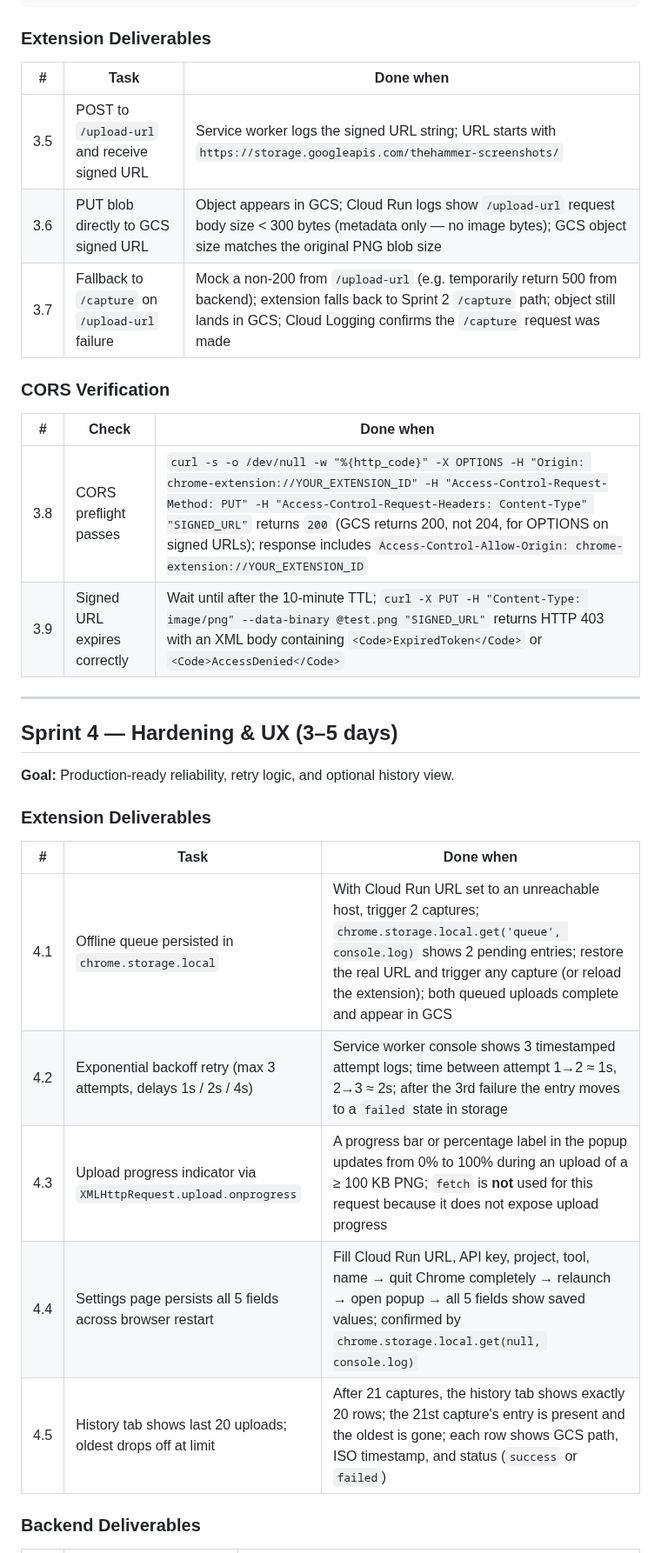
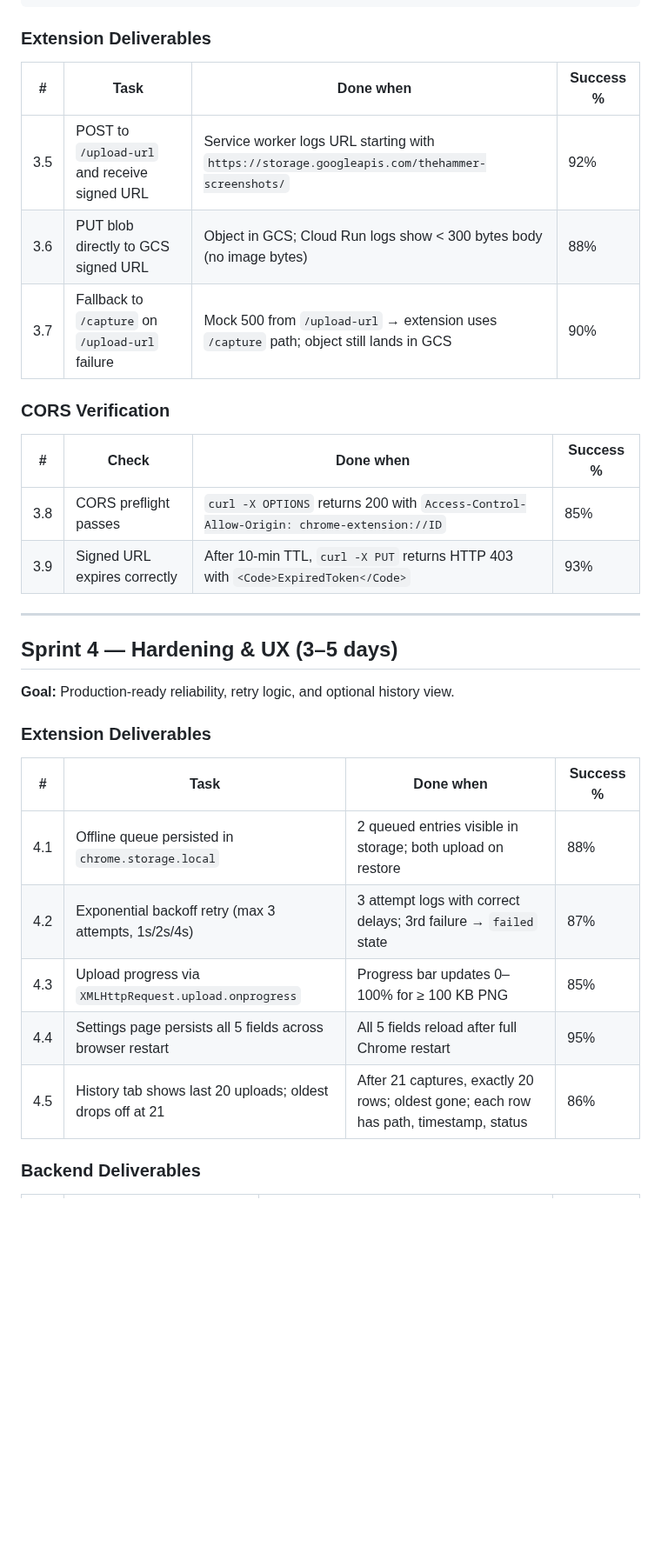
Before and after one commit to Khuzaima-AI-2112/theHammer, a Markdown page: sprintplan.md, the part around one of its changes. Shown at 87% size. Drawn GitHub-style; blank space fills up the shorter version.

```diff
--- a/sprintplan.md
+++ b/sprintplan.md
@@ -186,18 +186,18 @@ gcloud storage buckets describe gs://thehammer-screenshots --format="json(cors)"
 
 ### Extension Deliverables
 
-| # | Task | Done when |
-|---|---|---|
-| 3.5 | POST to `/upload-url` and receive signed URL | Service worker logs the signed URL string; URL starts with `https://storage.googleapis.com/thehammer-screenshots/` |
-| 3.6 | PUT blob directly to GCS signed URL | Object appears in GCS; Cloud Run logs show `/upload-url` request body size < 300 bytes (metadata only — no image bytes); GCS object size matches the original PNG blob size |
-| 3.7 | Fallback to `/capture` on `/upload-url` failure | Mock a non-200 from `/upload-url` (e.g. temporarily return 500 from backend); extension falls back to Sprint 2 `/capture` path; object still lands in GCS; Cloud Logging confirms the `/capture` request was made |
+| # | Task | Done when | Success % |
+|---|---|---|---|
+| 3.5 | POST to `/upload-url` and receive signed URL | Service worker logs URL starting with `https://storage.googleapis.com/thehammer-screenshots/` | 92% |
+| 3.6 | PUT blob directly to GCS signed URL | Object in GCS; Cloud Run logs show < 300 bytes body (no image bytes) | 88% |
+| 3.7 | Fallback to `/capture` on `/upload-url` failure | Mock 500 from `/upload-url` → extension uses `/capture` path; object still lands in GCS | 90% |
 
 ### CORS Verification
 
-| # | Check | Done when |
-|---|---|---|
-| 3.8 | CORS preflight passes | `curl -s -o /dev/null -w "%{http_code}" -X OPTIONS -H "Origin: chrome-extension://YOUR_EXTENSION_ID" -H "Access-Control-Request-Method: PUT" -H "Access-Control-Request-Headers: Content-Type" "SIGNED_URL"` returns `200` (GCS returns 200, not 204, for OPTIONS on signed URLs); response includes `Access-Control-Allow-Origin: chrome-extension://YOUR_EXTENSION_ID` |
-| 3.9 | Signed URL expires correctly | Wait until after the 10-minute TTL; `curl -X PUT -H "Content-Type: image/png" --data-binary @test.png "SIGNED_URL"` returns HTTP 403 with an XML body containing `<Code>ExpiredToken</Code>` or `<Code>AccessDenied</Code>` |
+| # | Check | Done when | Success % |
+|---|---|---|---|
+| 3.8 | CORS preflight passes | `curl -X OPTIONS` returns 200 with `Access-Control-Allow-Origin: chrome-extension://ID` | 85% |
+| 3.9 | Signed URL expires correctly | After 10-min TTL, `curl -X PUT` returns HTTP 403 with `<Code>ExpiredToken</Code>` | 93% |
 
 ---
 
@@ -207,13 +207,13 @@ gcloud storage buckets describe gs://thehammer-screenshots --format="json(cors)"
 
 ### Extension Deliverables
 
-| # | Task | Done when |
-|---|---|---|
-| 4.1 | Offline queue persisted in `chrome.storage.local` | With Cloud Run URL set to an unreachable host, trigger 2 captures; `chrome.storage.local.get('queue', console.log)` shows 2 pending entries; restore the real URL and trigger any capture (or reload the extension); both queued uploads complete and appear in GCS |
-| 4.2 | Exponential backoff retry (max 3 attempts, delays 1s / 2s / 4s) | Service worker console shows 3 timestamped attempt logs; time between attempt 1→2 ≈ 1s, 2→3 ≈ 2s; after the 3rd failure the entry moves to a `failed` state in storage |
-| 4.3 | Upload progress indicator via `XMLHttpRequest.upload.onprogress` | A progress bar or percentage label in the popup updates from 0% to 100% during an upload of a ≥ 100 KB PNG; `fetch` is **not** used for this request because it does not expose upload progress |
-| 4.4 | Settings page persists all 5 fields across browser restart | Fill Cloud Run URL, API key, project, tool, name → quit Chrome completely → relaunch → open popup → all 5 fields show saved values; confirmed by `chrome.storage.local.get(null, console.log)` |
-| 4.5 | History tab shows last 20 uploads; oldest drops off at limit | After 21 captures, the history tab shows exactly 20 rows; the 21st capture's entry is present and the oldest is gone; each row shows GCS path, ISO timestamp, and status (`success` or `failed`) |
+| # | Task | Done when | Success % |
+|---|---|---|---|
+| 4.1 | Offline queue persisted in `chrome.storage.local` | 2 queued entries visible in storage; both upload on restore | 88% |
+| 4.2 | Exponential backoff retry (max 3 attempts, 1s/2s/4s) | 3 attempt logs with correct delays; 3rd failure → `failed` state | 87% |
+| 4.3 | Upload progress via `XMLHttpRequest.upload.onprogress` | Progress bar updates 0–100% for ≥ 100 KB PNG | 85% |
+| 4.4 | Settings page persists all 5 fields across browser restart | All 5 fields reload after full Chrome restart | 95% |
+| 4.5 | History tab shows last 20 uploads; oldest drops off at 21 | After 21 captures, exactly 20 rows; oldest gone; each row has path, timestamp, status | 86% |
 
 ### Backend Deliverables
 
```
Also changed, not shown: other parts of sprintplan.md (+74 -57 lines).
